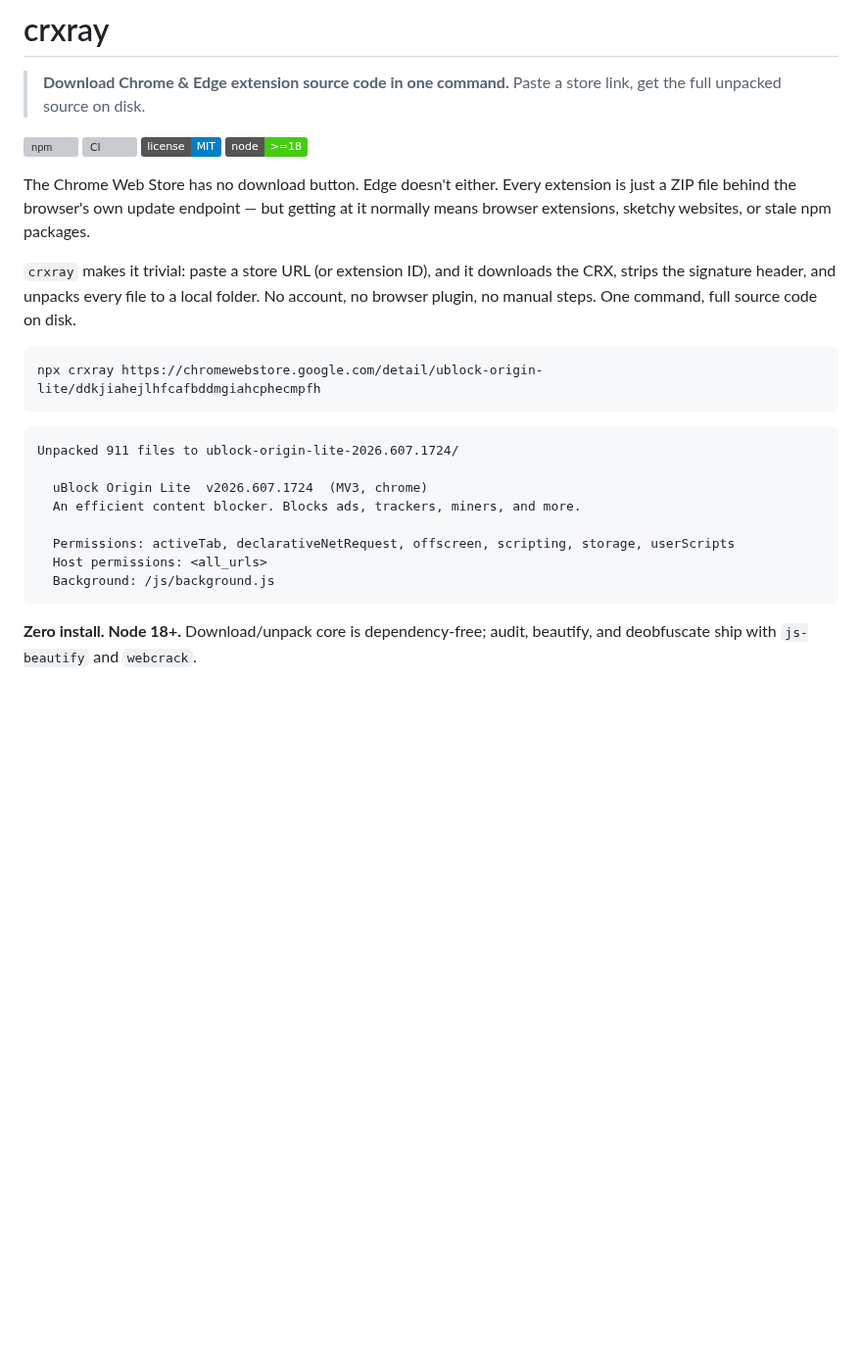
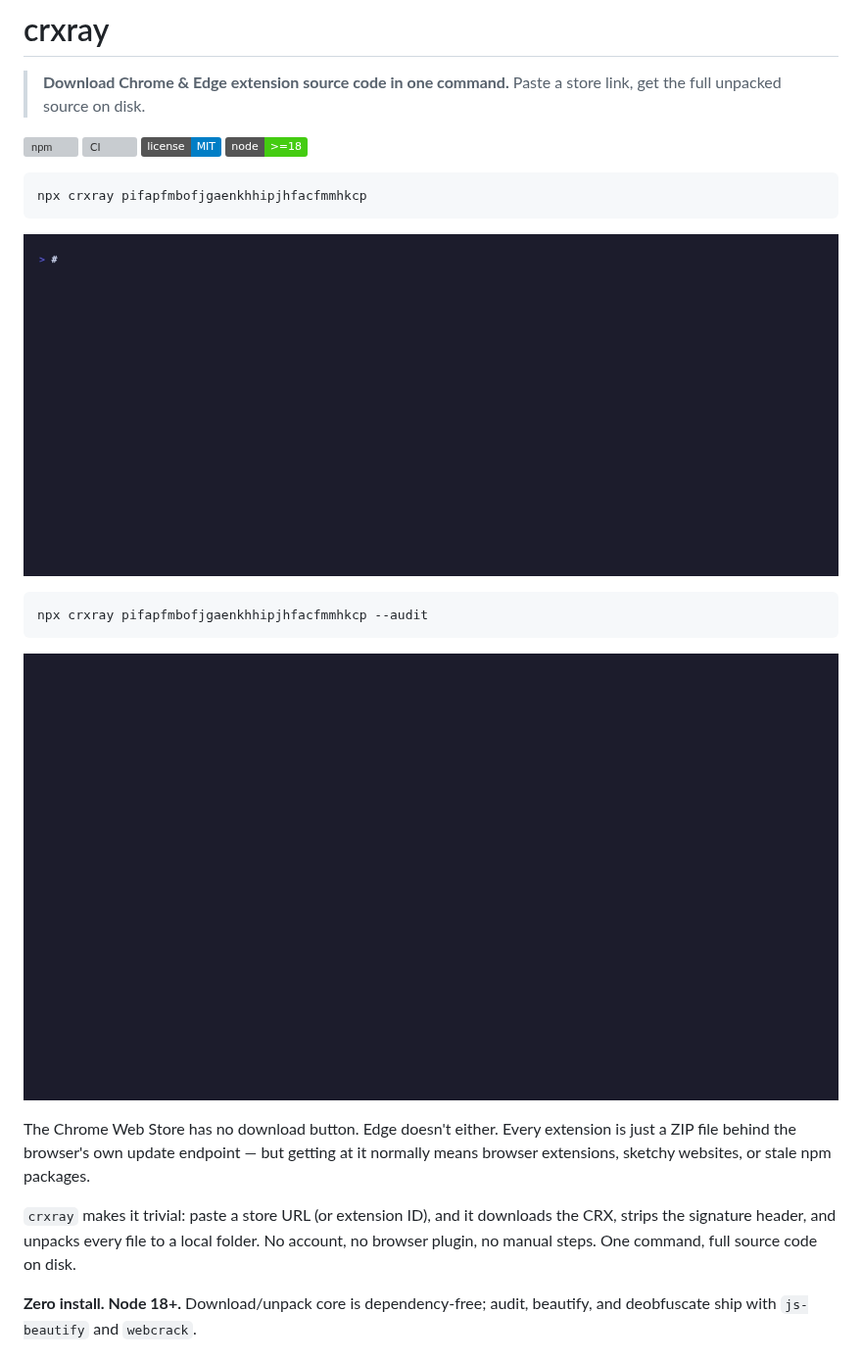
Before and after one commit to collinboler/crxray, a Markdown page: README.md, the part around the change. Shown at 98% size. Rendered like a GitHub page; pictures changed too: docs/demo-audit.gif (added), docs/demo.gif (added); badges without logos; blank space fills up the shorter version; grey boxes are pictures that could not be loaded.

````diff
--- a/README.md
+++ b/README.md
@@ -7,24 +7,21 @@
 [![license](https://img.shields.io/badge/license-MIT-blue)](LICENSE)
 ![node](https://img.shields.io/badge/node-%3E%3D18-brightgreen)
 
+```bash
+npx crxray pifapfmbofjgaenkhhipjhfacfmmhkcp
+```
+
+![crxray demo — download Chrome extension source in one command](./docs/demo.gif)
+
+```bash
+npx crxray pifapfmbofjgaenkhhipjhfacfmmhkcp --audit
+```
+
+![crxray demo — security audit with risk score, permissions, and network endpoints](./docs/demo-audit.gif)
+
 The Chrome Web Store has no download button. Edge doesn't either. Every extension is just a ZIP file behind the browser's own update endpoint — but getting at it normally means browser extensions, sketchy websites, or stale npm packages.
 
 `crxray` makes it trivial: paste a store URL (or extension ID), and it downloads the CRX, strips the signature header, and unpacks every file to a local folder. No account, no browser plugin, no manual steps. One command, full source code on disk.
-
-```bash
-npx crxray https://chromewebstore.google.com/detail/ublock-origin-lite/ddkjiahejlhfcafbddmgiahcphecmpfh
-```
-
-```
-Unpacked 911 files to ublock-origin-lite-2026.607.1724/
-
-  uBlock Origin Lite  v2026.607.1724  (MV3, chrome)
-  An efficient content blocker. Blocks ads, trackers, miners, and more.
-
-  Permissions: activeTab, declarativeNetRequest, offscreen, scripting, storage, userScripts
-  Host permissions: <all_urls>
-  Background: /js/background.js
-```
 
 **Zero install. Node 18+.** Download/unpack core is dependency-free; audit, beautify, and deobfuscate ship with `js-beautify` and `webcrack`.
 
````
Also changed, not shown: docs/README.md (added, +23 -0 lines), 8 other files.
